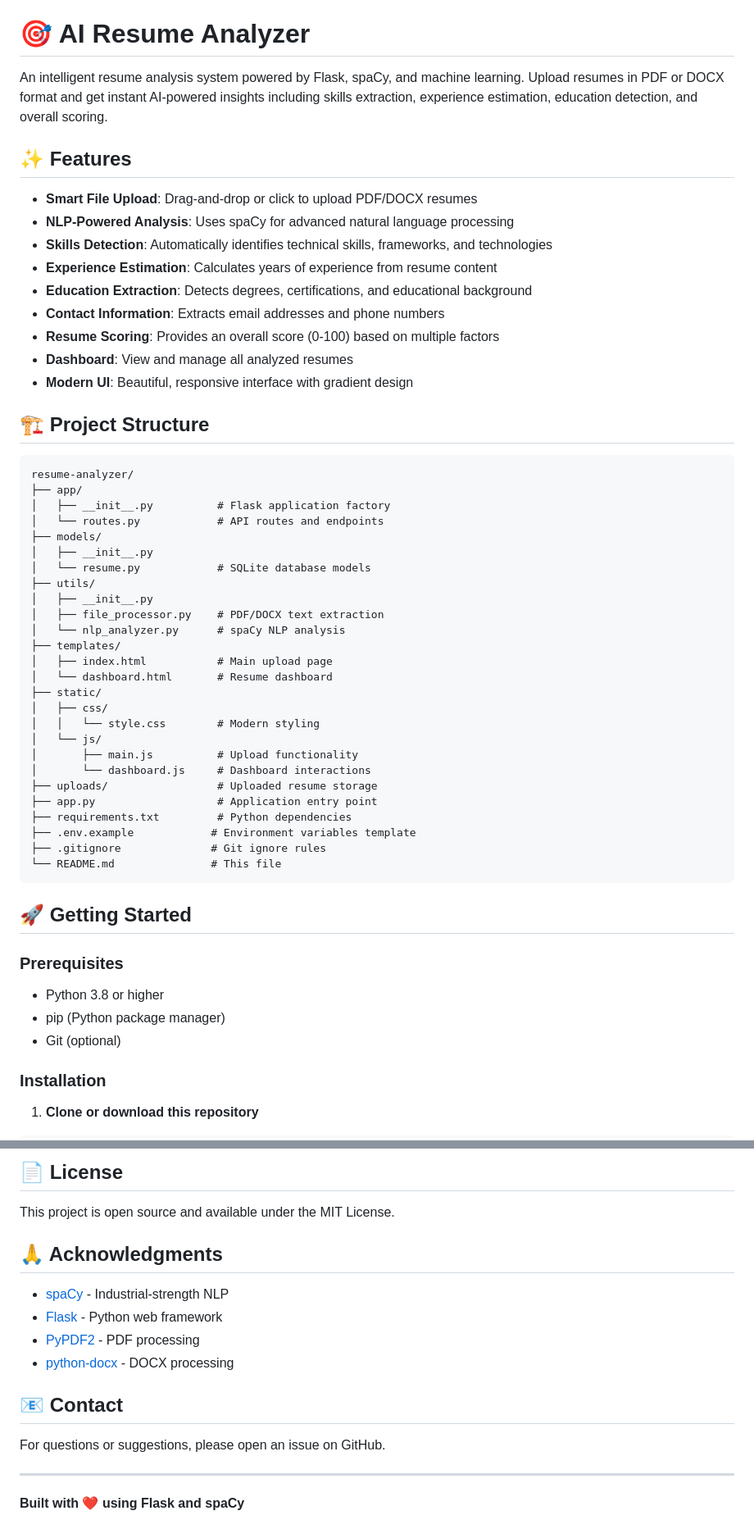
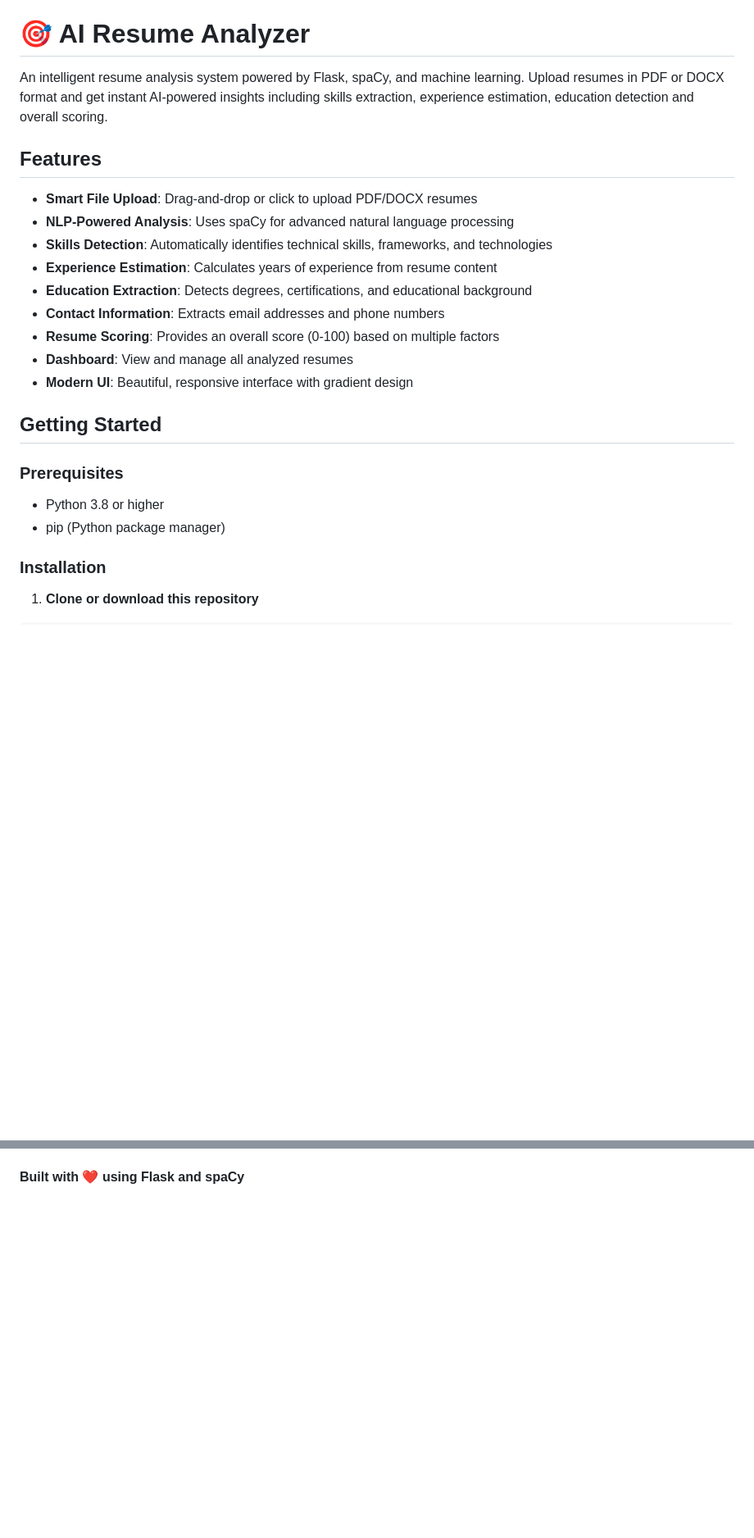
Before and after one commit to kabz01/AI-CV-analyzer, a Markdown page: Desktop/resume-analyzer/README.md, 2 parts joined by grey strips. Shown at 82% size. GitHub-like rendering; blank space fills up the shorter version.

````diff
--- a/Desktop/resume-analyzer/README.md
+++ b/Desktop/resume-analyzer/README.md
@@ -56,9 +40,9 @@ These will show the upload screen, the dashboard, and a typical analysis view on
 *** End Patch```} ***!
 # 🎯 AI Resume Analyzer
 
-An intelligent resume analysis system powered by Flask, spaCy, and machine learning. Upload resumes in PDF or DOCX format and get instant AI-powered insights including skills extraction, experience estimation, education detection, and overall scoring.
+An intelligent resume analysis system powered by Flask, spaCy, and machine learning. Upload resumes in PDF or DOCX format and get instant AI-powered insights including skills extraction, experience estimation, education detection and overall scoring.
 
-## ✨ Features
+##  Features
 
 - **Smart File Upload**: Drag-and-drop or click to upload PDF/DOCX resumes
 - **NLP-Powered Analysis**: Uses spaCy for advanced natural language processing
@@ -70,44 +54,13 @@ An intelligent resume analysis system powered by Flask, spaCy, and machine learn
 - **Dashboard**: View and manage all analyzed resumes
 - **Modern UI**: Beautiful, responsive interface with gradient design
 
-## 🏗️ Project Structure
 
-```
-resume-analyzer/
-├── app/
-│   ├── __init__.py          # Flask application factory
-│   └── routes.py            # API routes and endpoints
-├── models/
-│   ├── __init__.py
-│   └── resume.py            # SQLite database models
-├── utils/
-│   ├── __init__.py
-│   ├── file_processor.py    # PDF/DOCX text extraction
-│   └── nlp_analyzer.py      # spaCy NLP analysis
-├── templates/
-│   ├── index.html           # Main upload page
-│   └── dashboard.html       # Resume dashboard
-├── static/
-│   ├── css/
-│   │   └── style.css        # Modern styling
-│   └── js/
-│       ├── main.js          # Upload functionality
-│       └── dashboard.js     # Dashboard interactions
-├── uploads/                 # Uploaded resume storage
-├── app.py                   # Application entry point
-├── requirements.txt         # Python dependencies
-├── .env.example            # Environment variables template
-├── .gitignore              # Git ignore rules
-└── README.md               # This file
-```
-
-## 🚀 Getting Started
+##  Getting Started
 
 ### Prerequisites
 
 - Python 3.8 or higher
 - pip (Python package manager)
-- Git (optional)
 
 ### Installation
 
@@ -317,18 +182,2 @@ CMD ["python", "app.py"]
-## 📄 License
-
-This project is open source and available under the MIT License.
-
-## 🙏 Acknowledgments
-
-- [spaCy](https://spacy.io/) - Industrial-strength NLP
-- [Flask](https://flask.palletsprojects.com/) - Python web framework
-- [PyPDF2](https://pypdf2.readthedocs.io/) - PDF processing
-- [python-docx](https://python-docx.readthedocs.io/) - DOCX processing
-
-## 📧 Contact
-
-For questions or suggestions, please open an issue on GitHub.
-
----
 
 **Built with ❤️ using Flask and spaCy**
````
Also changed, not shown: other parts of Desktop/resume-analyzer/README.md (+4 -108 lines).
